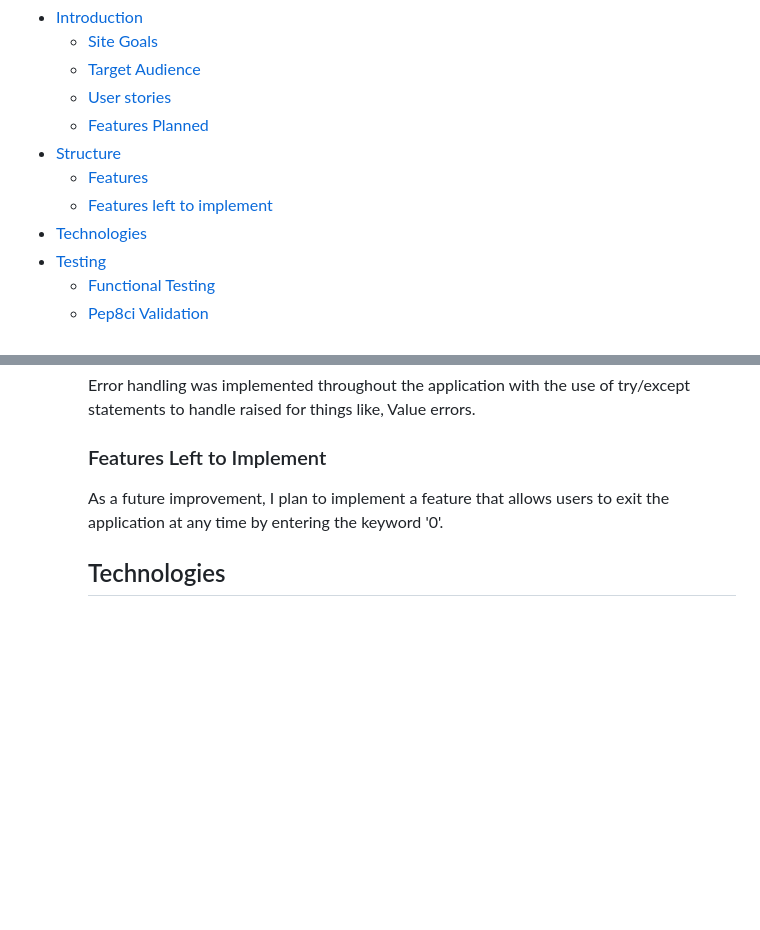
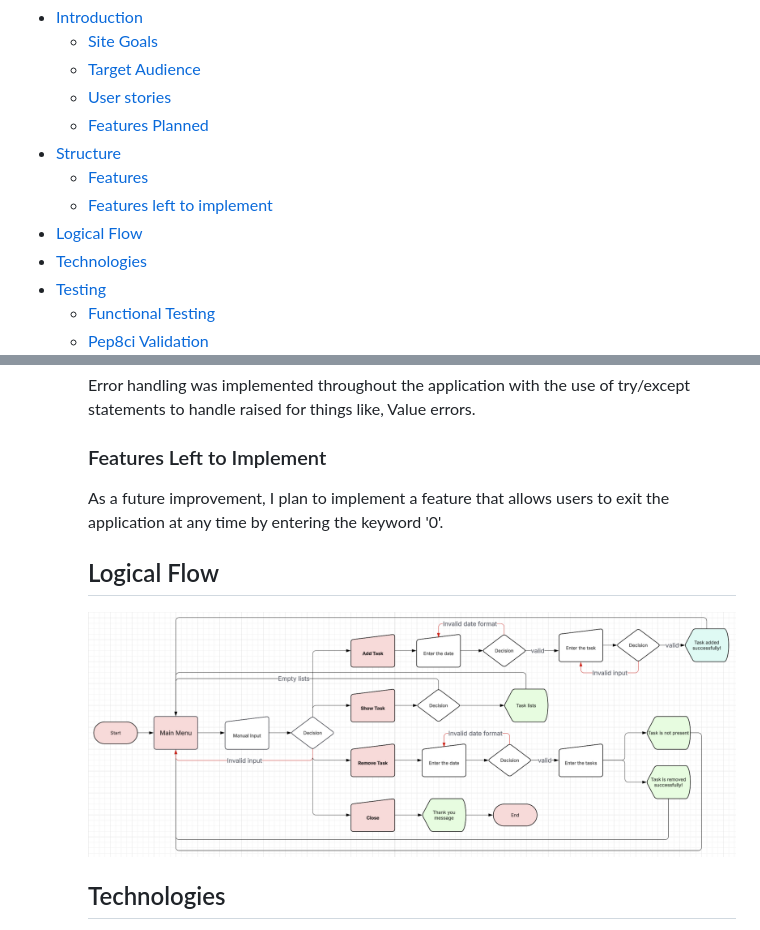
Before and after one commit to Neelp20/to_do_list, a Markdown page: README.md, 2 parts joined by grey strips. Rendered like a GitHub page; pictures changed too: docs/flow/flow_screenshot.png (added); blank space fills up the shorter version.

Commit message:
Add logical flow screenshot in readme.md

```diff
--- a/README.md
+++ b/README.md
@@ -13,6 +13,7 @@
 * [Structure](#structure)
     * [Features](#features)
     * [Features left to implement](#features-left-to-implement)
+* [Logical Flow]()
 * [Technologies](#technologies)
 * [Testing](#testing)
     * [Functional Testing](#functional-testing)
@@ -182,6 +183,10 @@ IMPLEMENTATION
 
     As a future improvement, I plan to implement a feature that allows users to exit the application at any time by entering the keyword '0'.
 
+    ## Logical Flow
+
+    ![Logical Flow](docs/flow/flow_screenshot.png)
+
     ## Technologies
 
     * Python - Python was the main language used to build the application.
```
